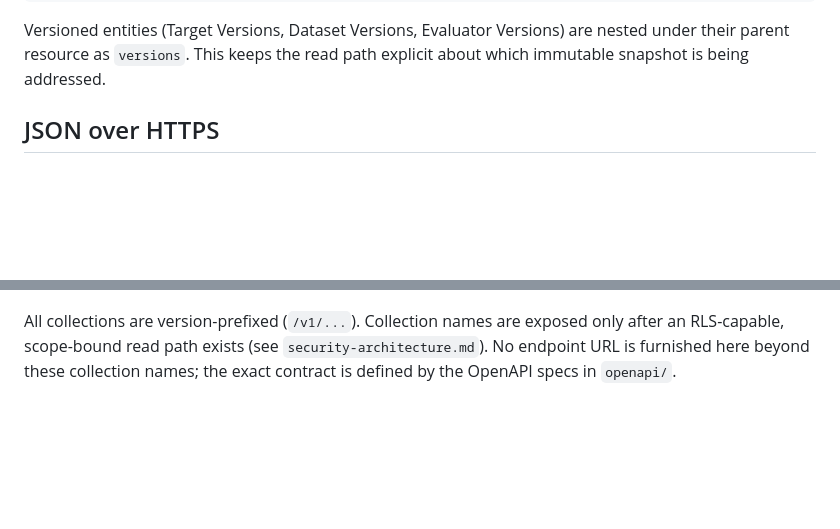
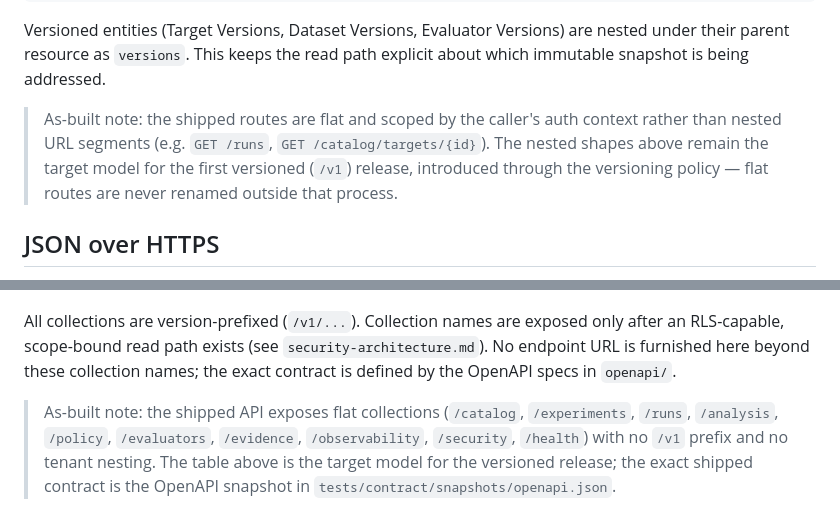
Before and after one commit to D-engahmed/AEGIS, a Markdown page: docs/api/api-design.md, 2 parts joined by grey strips. GitHub-like rendering; blank space fills up the shorter version.

````diff
--- a/docs/api/api-design.md
+++ b/docs/api/api-design.md
@@ -17,6 +17,12 @@ The API is organized around resources, not RPC-style verbs. URLs name resources
 ```
 
 Versioned entities (Target Versions, Dataset Versions, Evaluator Versions) are nested under their parent resource as `versions`. This keeps the read path explicit about which immutable snapshot is being addressed.
+
+> As-built note: the shipped routes are flat and scoped by the caller's
+> auth context rather than nested URL segments (e.g. `GET /runs`,
+> `GET /catalog/targets/{id}`). The nested shapes above remain the target
+> model for the first versioned (`/v1`) release, introduced through the
+> versioning policy — flat routes are never renamed outside that process.
 
 ## JSON over HTTPS
 
@@ -153,3 +159,10 @@ The API is organized into the following primary groups. Each group is a top-leve
 | Audit Events | `/organizations/{organization_id}/audit-events` | Append-only mutation records. |
 
 All collections are version-prefixed (`/v1/...`). Collection names are exposed only after an RLS-capable, scope-bound read path exists (see `security-architecture.md`). No endpoint URL is furnished here beyond these collection names; the exact contract is defined by the OpenAPI specs in `openapi/`.
+
+> As-built note: the shipped API exposes flat collections (`/catalog`,
+> `/experiments`, `/runs`, `/analysis`, `/policy`, `/evaluators`,
+> `/evidence`, `/observability`, `/security`, `/health`) with no `/v1`
+> prefix and no tenant nesting. The table above is the target model for
+> the versioned release; the exact shipped contract is the OpenAPI
+> snapshot in `tests/contract/snapshots/openapi.json`.
````
Also changed, not shown: docs/api/async-execution-contract.md (+10 -10 lines), docs/api/versioning-policy.md (+11 -0 lines).
